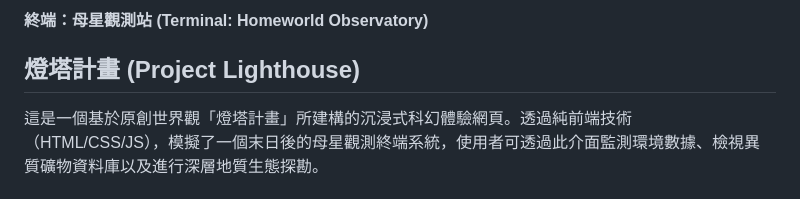
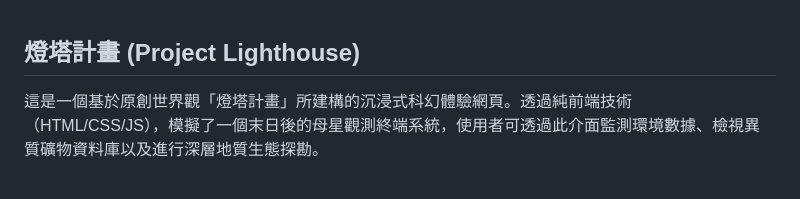
Before and after one commit to linplinp/Homeworld-Observatory, a Markdown page: README.md, the part around the change. Drawn GitHub-style.

```diff
--- a/README.md
+++ b/README.md
@@ -1,5 +1,3 @@
-#### 終端：母星觀測站 (Terminal: Homeworld Observatory)
-
 ## 燈塔計畫 (Project Lighthouse)
 
 這是一個基於原創世界觀「燈塔計畫」所建構的沉浸式科幻體驗網頁。透過純前端技術（HTML/CSS/JS），模擬了一個末日後的母星觀測終端系統，使用者可透過此介面監測環境數據、檢視異質礦物資料庫以及進行深層地質生態探勘。
```
